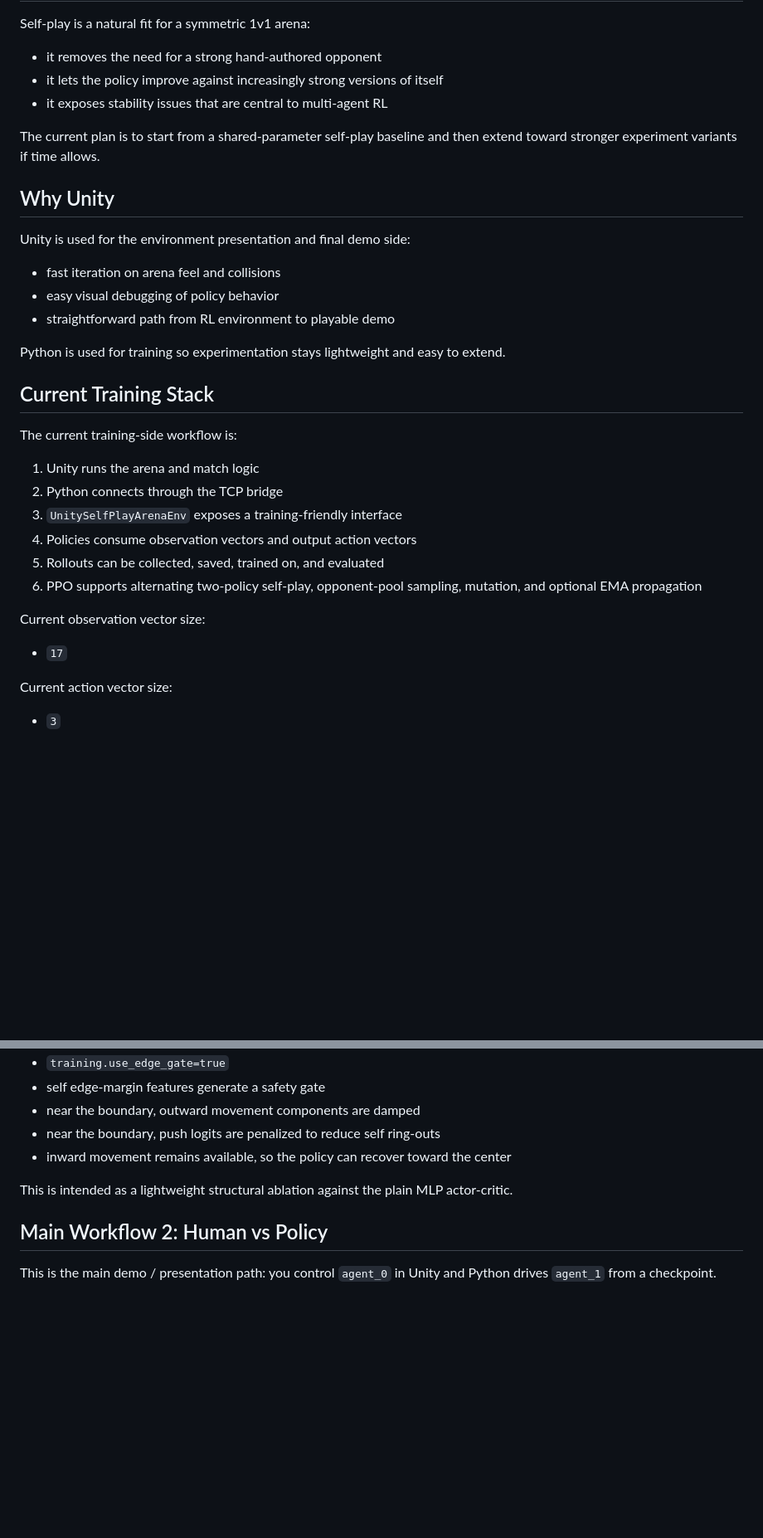
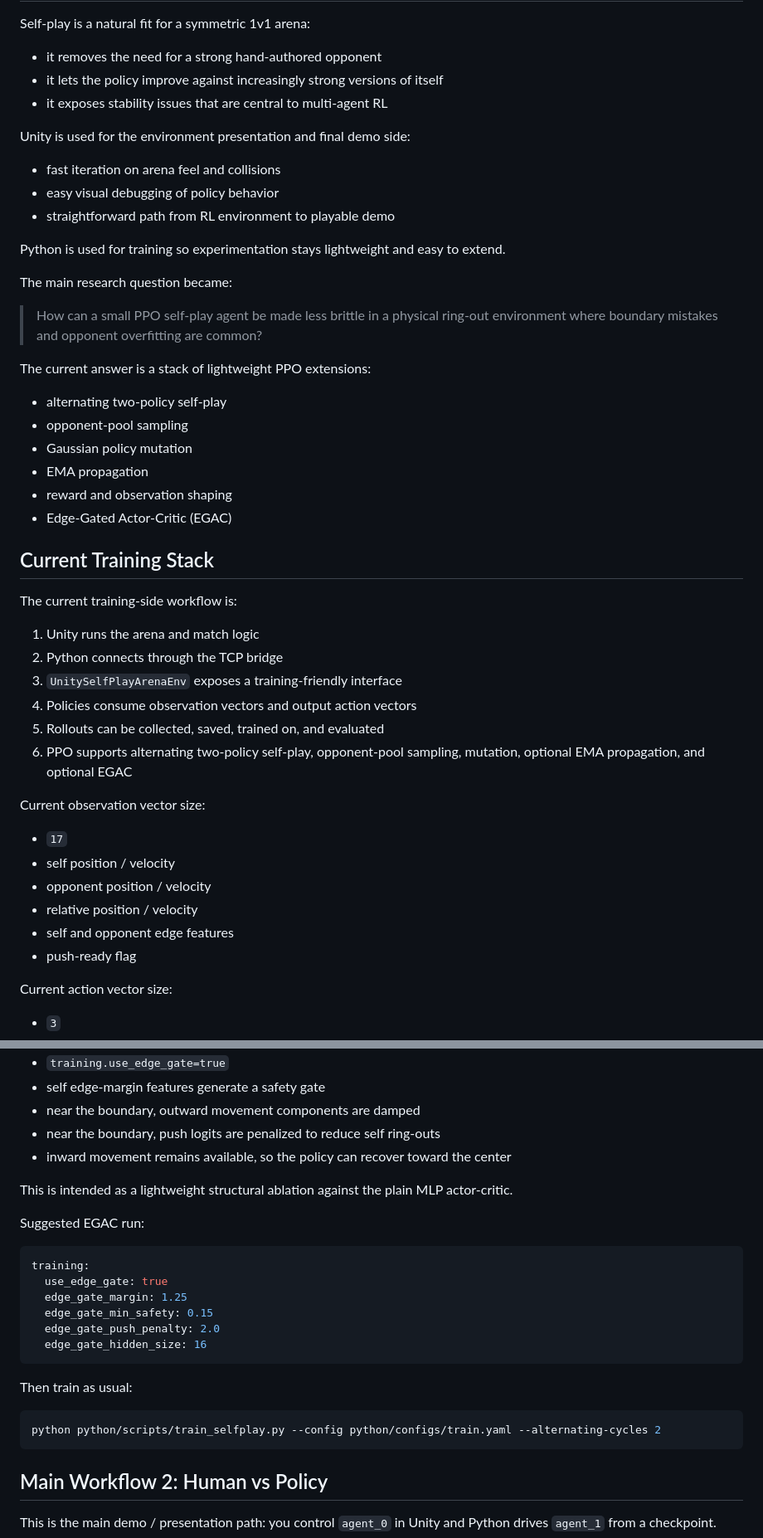
Before and after one commit to FredericaY/sumo-selfplay-rl, a Markdown page: README.md, 2 parts joined by grey strips. Shown at 83% size. Drawn GitHub-style; blank space fills up the shorter version.

````diff
--- a/README.md
+++ b/README.md
@@ -53,10 +71,6 @@ Self-play is a natural fit for a symmetric 1v1 arena:
 - it removes the need for a strong hand-authored opponent
 - it lets the policy improve against increasingly strong versions of itself
 - it exposes stability issues that are central to multi-agent RL
-
-The current plan is to start from a shared-parameter self-play baseline and then extend toward stronger experiment variants if time allows.
-
-## Why Unity
 
 Unity is used for the environment presentation and final demo side:
 
@@ -65,6 +79,19 @@ Unity is used for the environment presentation and final demo side:
 - straightforward path from RL environment to playable demo
 
 Python is used for training so experimentation stays lightweight and easy to extend.
+
+The main research question became:
+
+> How can a small PPO self-play agent be made less brittle in a physical ring-out environment where boundary mistakes and opponent overfitting are common?
+
+The current answer is a stack of lightweight PPO extensions:
+
+- alternating two-policy self-play
+- opponent-pool sampling
+- Gaussian policy mutation
+- EMA propagation
+- reward and observation shaping
+- Edge-Gated Actor-Critic (EGAC)
 
 ## Current Training Stack
 
@@ -75,11 +102,16 @@ The current training-side workflow is:
 3. `UnitySelfPlayArenaEnv` exposes a training-friendly interface
 4. Policies consume observation vectors and output action vectors
 5. Rollouts can be collected, saved, trained on, and evaluated
-6. PPO supports alternating two-policy self-play, opponent-pool sampling, mutation, and optional EMA propagation
+6. PPO supports alternating two-policy self-play, opponent-pool sampling, mutation, optional EMA propagation, and optional EGAC
 
 Current observation vector size:
 
 - `17`
+- self position / velocity
+- opponent position / velocity
+- relative position / velocity
+- self and opponent edge features
+- push-ready flag
 
 Current action vector size:
 
@@ -236,6 +324,23 @@ The PPO actor-critic can optionally enable a boundary-aware gate:
 
 This is intended as a lightweight structural ablation against the plain MLP actor-critic.
 
+Suggested EGAC run:
+
+```yaml
+training:
+  use_edge_gate: true
+  edge_gate_margin: 1.25
+  edge_gate_min_safety: 0.15
+  edge_gate_push_penalty: 2.0
+  edge_gate_hidden_size: 16
+```
+
+Then train as usual:
+
+```powershell
+python python/scripts/train_selfplay.py --config python/configs/train.yaml --alternating-cycles 2
+```
+
 ## Main Workflow 2: Human vs Policy
 
 This is the main demo / presentation path: you control `agent_0` in Unity and Python drives `agent_1` from a checkpoint.
````
Also changed, not shown: other parts of README.md (+131 -11 lines).
